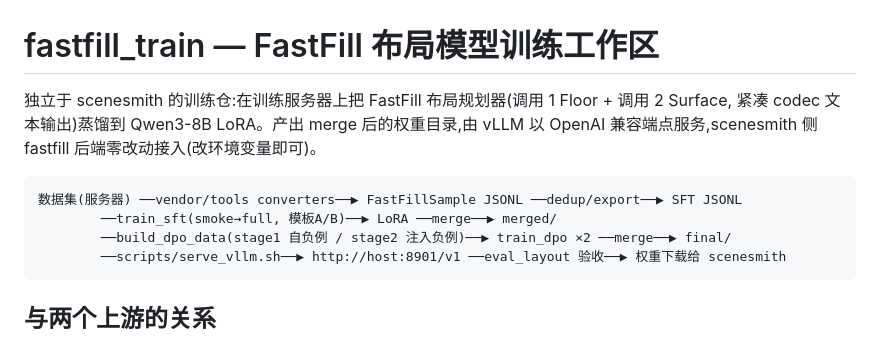
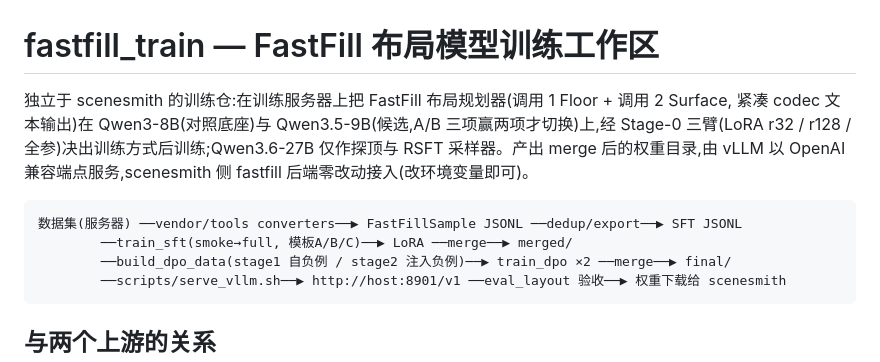
Before and after one commit to Slian22/fastfill, a Markdown page: README.md, the part around one of its changes. GitHub-like rendering.

````diff
--- a/README.md
+++ b/README.md
@@ -1,12 +1,12 @@
 # fastfill_train — FastFill 布局模型训练工作区
 
 独立于 scenesmith 的训练仓:在训练服务器上把 FastFill 布局规划器(调用 1 Floor + 调用 2 Surface,
-紧凑 codec 文本输出)蒸馏到 Qwen3-8B LoRA。产出 merge 后的权重目录,由 vLLM 以
+紧凑 codec 文本输出)在 Qwen3-8B(对照底座)与 Qwen3.5-9B(候选,A/B 三项赢两项才切换)上,经 Stage-0 三臂(LoRA r32 / r128 / 全参)决出训练方式后训练;Qwen3.6-27B 仅作探顶与 RSFT 采样器。产出 merge 后的权重目录,由 vLLM 以
 OpenAI 兼容端点服务,scenesmith 侧 fastfill 后端零改动接入(改环境变量即可)。
 
 ```
 数据集(服务器) ──vendor/tools converters──▶ FastFillSample JSONL ──dedup/export──▶ SFT JSONL
-        ──train_sft(smoke→full, 模板A/B)──▶ LoRA ──merge──▶ merged/
+        ──train_sft(smoke→full, 模板A/B/C)──▶ LoRA ──merge──▶ merged/
         ──build_dpo_data(stage1 自负例 / stage2 注入负例)──▶ train_dpo ×2 ──merge──▶ final/
         ──scripts/serve_vllm.sh──▶ http://host:8901/v1 ──eval_layout 验收──▶ 权重下载给 scenesmith
 ```
````
Also changed, not shown: other parts of README.md (+14 -7 lines).
